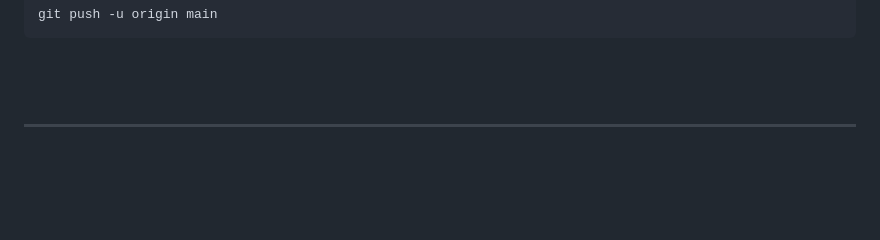
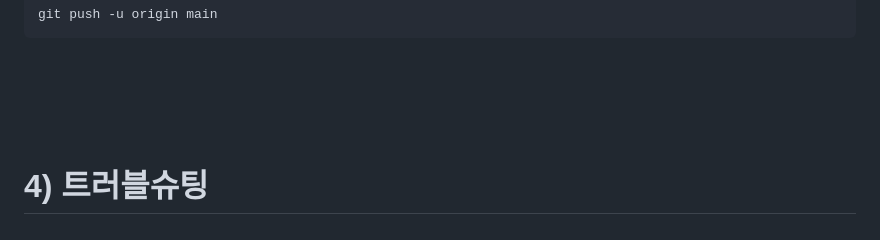
Before and after one commit to whoawoodev/E1-1, a Markdown page: README.md, the part around one of its changes. GitHub-like rendering; folded sections open; blank space fills up the shorter version.

```diff
--- a/README.md
+++ b/README.md
@@ -584,4 +583,6 @@ git push -u origin main
 
 </details>
 
----
+<br>
+
+ # 4) 트러블슈팅
```
Also changed, not shown: other parts of README.md (+2 -3 lines).
